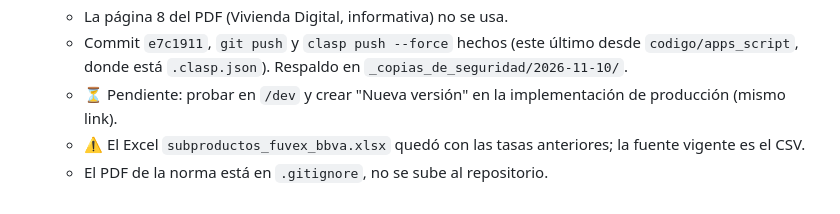
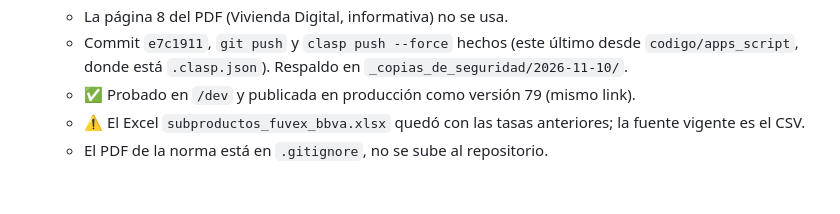
Before and after one commit to michaelfelix-habi/automatizacion-formatos, a Markdown page: documentacion/00_BITACORA_Y_EXPLICACION.md, the part around the change. Rendered like a GitHub page.

Commit message:
docs: bitacora - tasas 06/11/2026 publicadas en produccion (version 79)
Co-Authored-By: Claude Sonnet 5.5 <noreply@anthropic.com>

```diff
--- a/documentacion/00_BITACORA_Y_EXPLICACION.md
+++ b/documentacion/00_BITACORA_Y_EXPLICACION.md
@@ -188,6 +188,6 @@ Automatizacion_diligenciamiento_formatos/
   - La página 8 del PDF (Vivienda Digital, informativa) no se usa.
   - Commit `e7c1911`, `git push` y `clasp push --force` hechos (este último desde `codigo/apps_script`,
     donde está `.clasp.json`). Respaldo en `_copias_de_seguridad/2026-11-10/`.
-  - ⏳ Pendiente: probar en `/dev` y crear "Nueva versión" en la implementación de producción (mismo link).
+  - ✅ Probado en `/dev` y publicada en producción como versión 79 (mismo link).
   - ⚠ El Excel `subproductos_fuvex_bbva.xlsx` quedó con las tasas anteriores; la fuente vigente es el CSV.
   - El PDF de la norma está en `.gitignore`, no se sube al repositorio.
```
